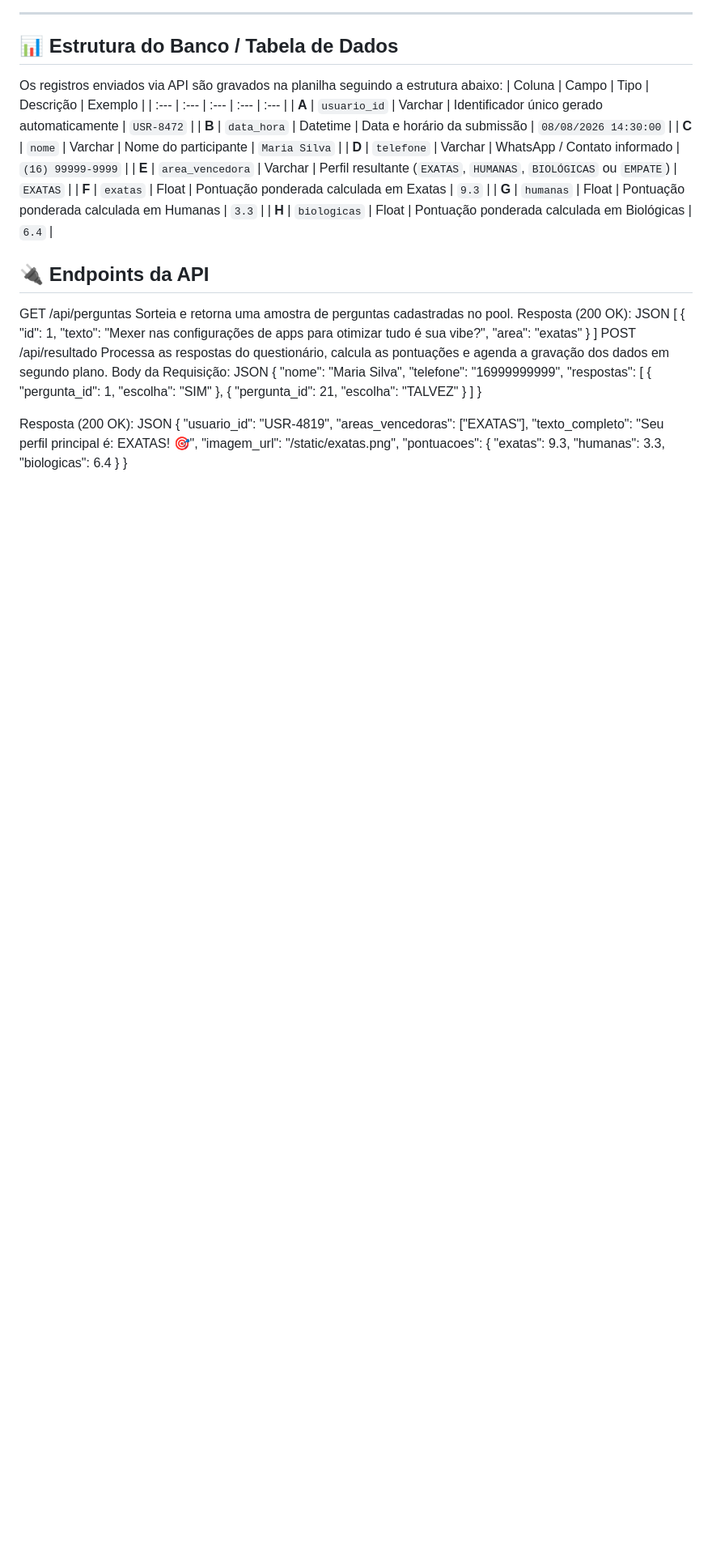
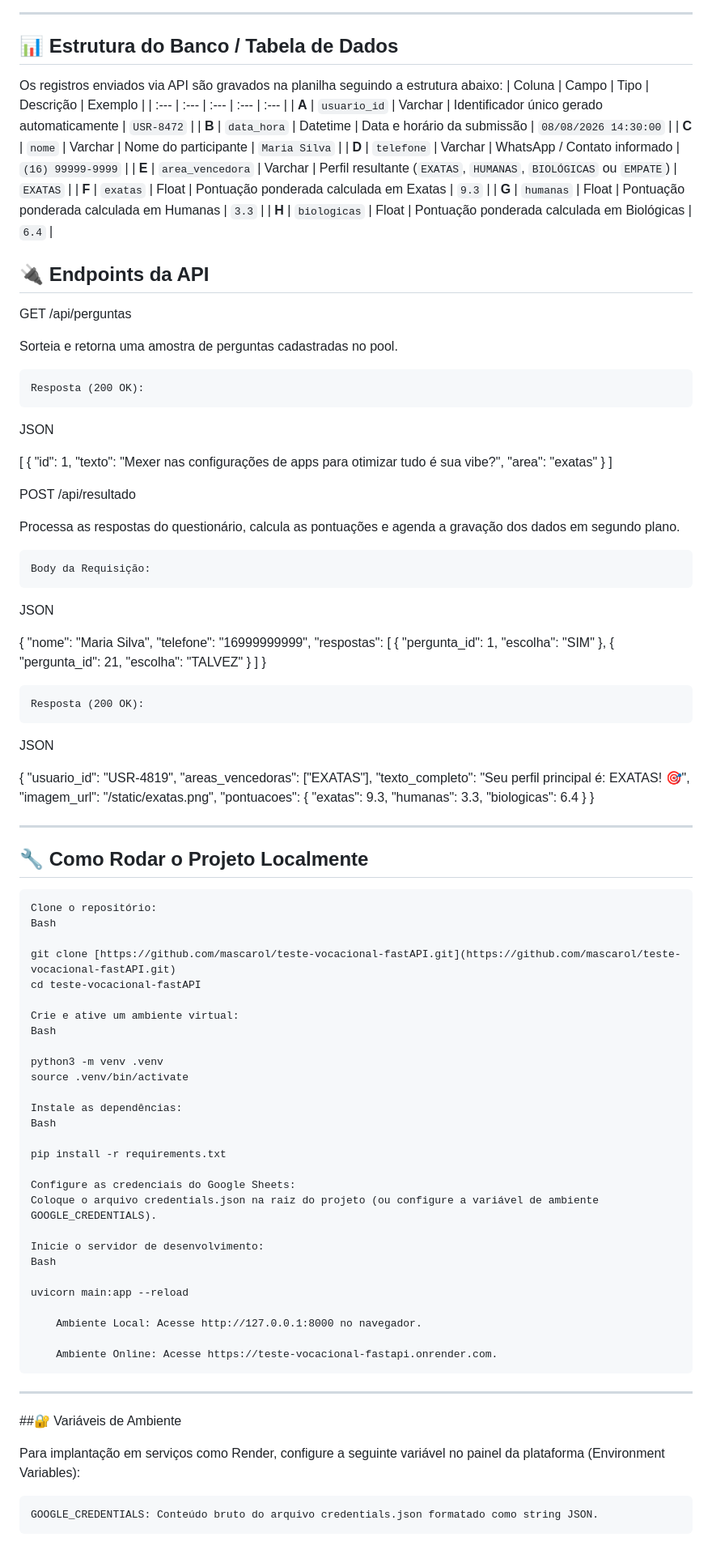
Before and after one commit to mascarol/teste-vocacional-fastAPI, a Markdown page: README.md, the part around one of its changes. Shown at 81% size. GitHub-like rendering; blank space fills up the shorter version.

Commit message:
Revise README for clarity and accuracy
Updated architecture description and API endpoints in README.

```diff
--- a/README.md
+++ b/README.md
@@ -70,12 +66,15 @@ Os registros enviados via API são gravados na planilha seguindo a estrutura aba
 | **F** | `exatas` | Float | Pontuação ponderada calculada em Exatas | `9.3` |
 | **G** | `humanas` | Float | Pontuação ponderada calculada em Humanas | `3.3` |
 | **H** | `biologicas` | Float | Pontuação ponderada calculada em Biológicas | `6.4` |
-
 ## 🔌 Endpoints da API
 GET /api/perguntas
+
 Sorteia e retorna uma amostra de perguntas cadastradas no pool.
-Resposta (200 OK):
+
+    Resposta (200 OK):
+
 JSON
+
 [
   {
     "id": 1,
@@ -83,10 +82,15 @@ JSON
     "area": "exatas"
   }
 ]
+
 POST /api/resultado
+
 Processa as respostas do questionário, calcula as pontuações e agenda a gravação dos dados em segundo plano.
-Body da Requisição:
+
+    Body da Requisição:
+
 JSON
+
 {
   "nome": "Maria Silva",
   "telefone": "16999999999",
@@ -96,8 +100,10 @@ JSON
   ]
 }
 
-Resposta (200 OK):
+    Resposta (200 OK):
+
 JSON
+
 {
   "usuario_id": "USR-4819",
   "areas_vencedoras": ["EXATAS"],
@@ -109,3 +115,43 @@ JSON
     "biologicas": 6.4
   }
 }
+
+---
+
+## 🔧 Como Rodar o Projeto Localmente
+
+    Clone o repositório:
+    Bash
+
+    git clone [https://github.com/mascarol/teste-vocacional-fastAPI.git](https://github.com/mascarol/teste-vocacional-fastAPI.git)
+    cd teste-vocacional-fastAPI
+
+    Crie e ative um ambiente virtual:
+    Bash
+
+    python3 -m venv .venv
+    source .venv/bin/activate
+
+    Instale as dependências:
+    Bash
+
+    pip install -r requirements.txt
+
+    Configure as credenciais do Google Sheets:
+    Coloque o arquivo credentials.json na raiz do projeto (ou configure a variável de ambiente GOOGLE_CREDENTIALS).
+
+    Inicie o servidor de desenvolvimento:
+    Bash
+
+    uvicorn main:app --reload
+
+        Ambiente Local: Acesse http://127.0.0.1:8000 no navegador.
+
+        Ambiente Online: Acesse https://teste-vocacional-fastapi.onrender.com.
+
+---
+##🔐 Variáveis de Ambiente
+
+Para implantação em serviços como Render, configure a seguinte variável no painel da plataforma (Environment Variables):
+
+    GOOGLE_CREDENTIALS: Conteúdo bruto do arquivo credentials.json formatado como string JSON.
```
Also changed, not shown: other parts of README.md (+7 -11 lines).
